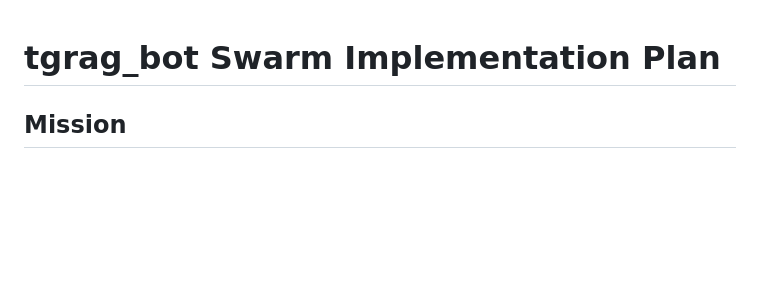
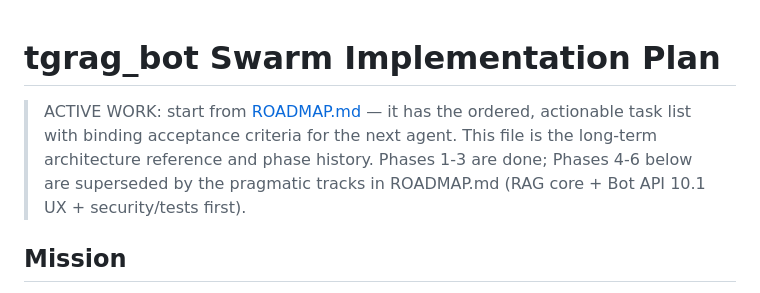
Before and after one commit to laser54/tgrag_bot, a Markdown page: WORKPLAN.md, the part around the change. GitHub-like rendering; blank space fills up the shorter version.

```diff
--- a/WORKPLAN.md
+++ b/WORKPLAN.md
@@ -1,4 +1,9 @@
 # tgrag_bot Swarm Implementation Plan
+
+> ACTIVE WORK: start from [ROADMAP.md](ROADMAP.md) — it has the ordered, actionable task list
+> with binding acceptance criteria for the next agent. This file is the long-term architecture
+> reference and phase history. Phases 1-3 are done; Phases 4-6 below are superseded by the
+> pragmatic tracks in ROADMAP.md (RAG core + Bot API 10.1 UX + security/tests first).
 
 ## Mission
 Transform `tgrag_bot` from a single-bot webhook service into a self-hosted multi-bot platform ("Personal Bot Swarm") where:
```
Also changed, not shown: README.md (+4 -0 lines), ROADMAP.md (added, +270 -0 lines).
